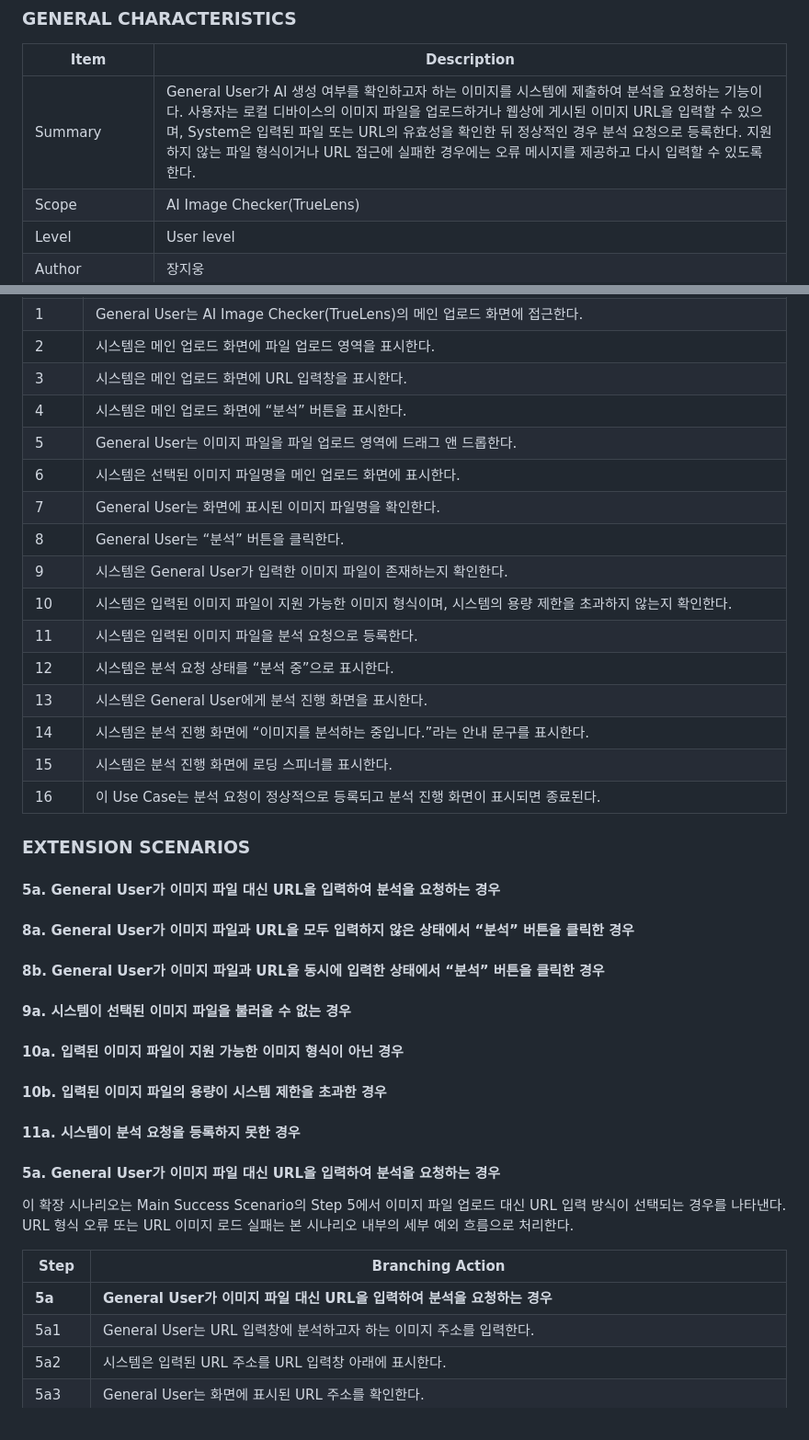
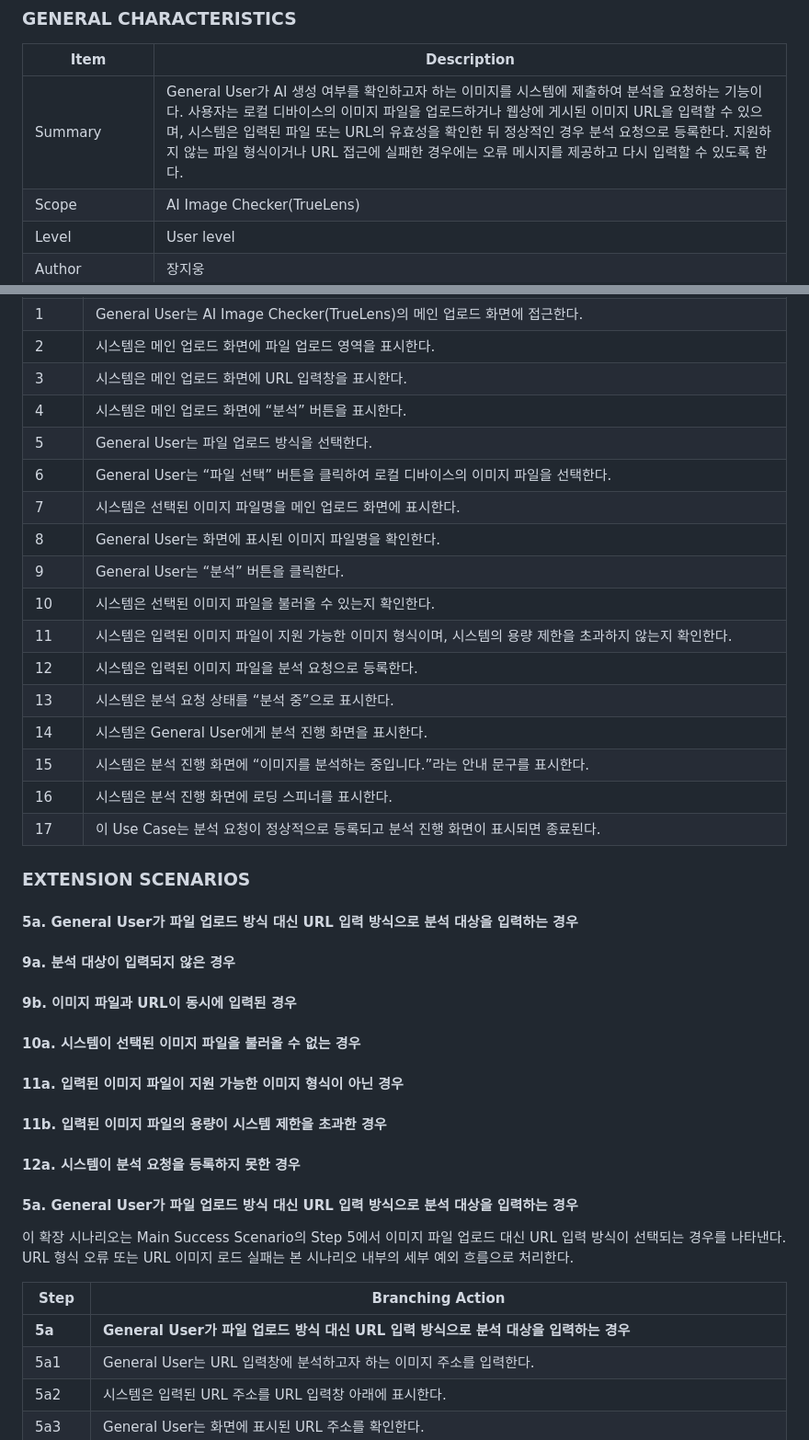
Before and after one commit to Tmxla/AI_Image_Checker, a Markdown page: Analysis_22313526_장지웅.md, 2 parts joined by grey strips. Shown at 92% size. GitHub-like rendering.

```diff
--- a/Analysis_22313526_장지웅.md
+++ b/Analysis_22313526_장지웅.md
@@ -87,7 +87,7 @@ Use Case #1 : Upload Image & Request URL Analysis
 
 | Item | Description |
 |---|---|
-| Summary | General User가 AI 생성 여부를 확인하고자 하는 이미지를 시스템에 제출하여 분석을 요청하는 기능이다. 사용자는 로컬 디바이스의 이미지 파일을 업로드하거나 웹상에 게시된 이미지 URL을 입력할 수 있으며, System은 입력된 파일 또는 URL의 유효성을 확인한 뒤 정상적인 경우 분석 요청으로 등록한다. 지원하지 않는 파일 형식이거나 URL 접근에 실패한 경우에는 오류 메시지를 제공하고 다시 입력할 수 있도록 한다. |
+| Summary | General User가 AI 생성 여부를 확인하고자 하는 이미지를 시스템에 제출하여 분석을 요청하는 기능이다. 사용자는 로컬 디바이스의 이미지 파일을 업로드하거나 웹상에 게시된 이미지 URL을 입력할 수 있으며, 시스템은 입력된 파일 또는 URL의 유효성을 확인한 뒤 정상적인 경우 분석 요청으로 등록한다. 지원하지 않는 파일 형식이거나 URL 접근에 실패한 경우에는 오류 메시지를 제공하고 다시 입력할 수 있도록 한다. |
 | Scope | AI Image Checker(TrueLens) |
 | Level | User level |
 | Author | 장지웅 |
@@ -109,36 +109,37 @@ Use Case #1 : Upload Image & Request URL Analysis
 | 2 | 시스템은 메인 업로드 화면에 파일 업로드 영역을 표시한다. |
 | 3 | 시스템은 메인 업로드 화면에 URL 입력창을 표시한다. |
 | 4 | 시스템은 메인 업로드 화면에 “분석” 버튼을 표시한다. |
-| 5 | General User는 이미지 파일을 파일 업로드 영역에 드래그 앤 드롭한다. |
-| 6 | 시스템은 선택된 이미지 파일명을 메인 업로드 화면에 표시한다. |
-| 7 | General User는 화면에 표시된 이미지 파일명을 확인한다. |
-| 8 | General User는 “분석” 버튼을 클릭한다. |
-| 9 | 시스템은 General User가 입력한 이미지 파일이 존재하는지 확인한다. |
-| 10 | 시스템은 입력된 이미지 파일이 지원 가능한 이미지 형식이며, 시스템의 용량 제한을 초과하지 않는지 확인한다. |
-| 11 | 시스템은 입력된 이미지 파일을 분석 요청으로 등록한다. |
-| 12 | 시스템은 분석 요청 상태를 “분석 중”으로 표시한다. |
-| 13 | 시스템은 General User에게 분석 진행 화면을 표시한다. |
-| 14 | 시스템은 분석 진행 화면에 “이미지를 분석하는 중입니다.”라는 안내 문구를 표시한다. |
-| 15 | 시스템은 분석 진행 화면에 로딩 스피너를 표시한다. |
-| 16 | 이 Use Case는 분석 요청이 정상적으로 등록되고 분석 진행 화면이 표시되면 종료된다. |
+| 5 | General User는 파일 업로드 방식을 선택한다. |
+| 6 | General User는 “파일 선택” 버튼을 클릭하여 로컬 디바이스의 이미지 파일을 선택한다. |
+| 7 | 시스템은 선택된 이미지 파일명을 메인 업로드 화면에 표시한다. |
+| 8 | General User는 화면에 표시된 이미지 파일명을 확인한다. |
+| 9 | General User는 “분석” 버튼을 클릭한다. |
+| 10 | 시스템은 선택된 이미지 파일을 불러올 수 있는지 확인한다. |
+| 11 | 시스템은 입력된 이미지 파일이 지원 가능한 이미지 형식이며, 시스템의 용량 제한을 초과하지 않는지 확인한다. |
+| 12 | 시스템은 입력된 이미지 파일을 분석 요청으로 등록한다. |
+| 13 | 시스템은 분석 요청 상태를 “분석 중”으로 표시한다. |
+| 14 | 시스템은 General User에게 분석 진행 화면을 표시한다. |
+| 15 | 시스템은 분석 진행 화면에 “이미지를 분석하는 중입니다.”라는 안내 문구를 표시한다. |
+| 16 | 시스템은 분석 진행 화면에 로딩 스피너를 표시한다. |
+| 17 | 이 Use Case는 분석 요청이 정상적으로 등록되고 분석 진행 화면이 표시되면 종료된다. |
 
 ### EXTENSION SCENARIOS
 
-#### 5a. General User가 이미지 파일 대신 URL을 입력하여 분석을 요청하는 경우
-#### 8a. General User가 이미지 파일과 URL을 모두 입력하지 않은 상태에서 “분석” 버튼을 클릭한 경우
-#### 8b. General User가 이미지 파일과 URL을 동시에 입력한 상태에서 “분석” 버튼을 클릭한 경우
-#### 9a. 시스템이 선택된 이미지 파일을 불러올 수 없는 경우
-#### 10a. 입력된 이미지 파일이 지원 가능한 이미지 형식이 아닌 경우
-#### 10b. 입력된 이미지 파일의 용량이 시스템 제한을 초과한 경우
-#### 11a. 시스템이 분석 요청을 등록하지 못한 경우
+#### 5a. General User가 파일 업로드 방식 대신 URL 입력 방식으로 분석 대상을 입력하는 경우
+#### 9a. 분석 대상이 입력되지 않은 경우
+#### 9b. 이미지 파일과 URL이 동시에 입력된 경우
+#### 10a. 시스템이 선택된 이미지 파일을 불러올 수 없는 경우
+#### 11a. 입력된 이미지 파일이 지원 가능한 이미지 형식이 아닌 경우
+#### 11b. 입력된 이미지 파일의 용량이 시스템 제한을 초과한 경우
+#### 12a. 시스템이 분석 요청을 등록하지 못한 경우
 
-#### 5a. General User가 이미지 파일 대신 URL을 입력하여 분석을 요청하는 경우
+#### 5a. General User가 파일 업로드 방식 대신 URL 입력 방식으로 분석 대상을 입력하는 경우
 
 이 확장 시나리오는 Main Success Scenario의 Step 5에서 이미지 파일 업로드 대신 URL 입력 방식이 선택되는 경우를 나타낸다. URL 형식 오류 또는 URL 이미지 로드 실패는 본 시나리오 내부의 세부 예외 흐름으로 처리한다.
 
 | Step | Branching Action |
 |---|---|
-| **5a** | **General User가 이미지 파일 대신 URL을 입력하여 분석을 요청하는 경우** |
+| **5a** | **General User가 파일 업로드 방식 대신 URL 입력 방식으로 분석 대상을 입력하는 경우** |
 | 5a1 | General User는 URL 입력창에 분석하고자 하는 이미지 주소를 입력한다. |
 | 5a2 | 시스템은 입력된 URL 주소를 URL 입력창 아래에 표시한다. |
 | 5a3 | General User는 화면에 표시된 URL 주소를 확인한다. |
```
Also changed, not shown: other parts of Analysis_22313526_장지웅.md (+59 -59 lines).
